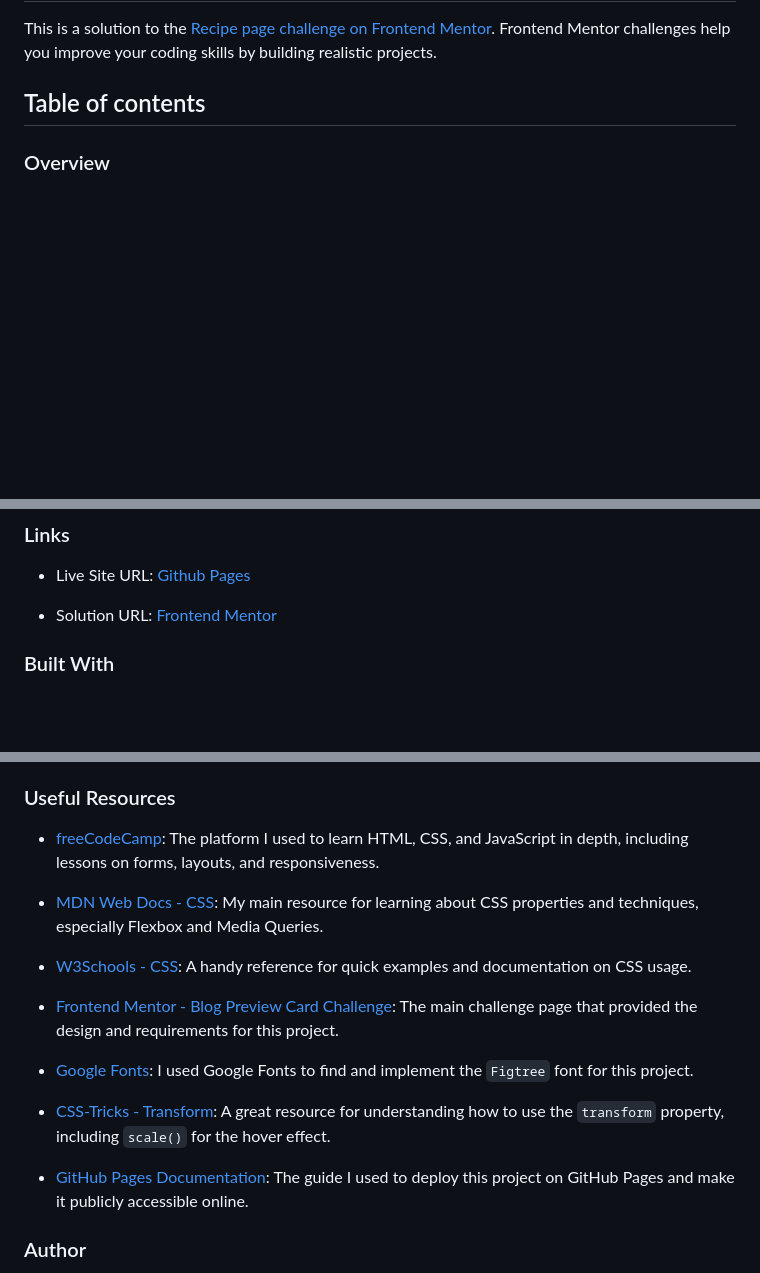
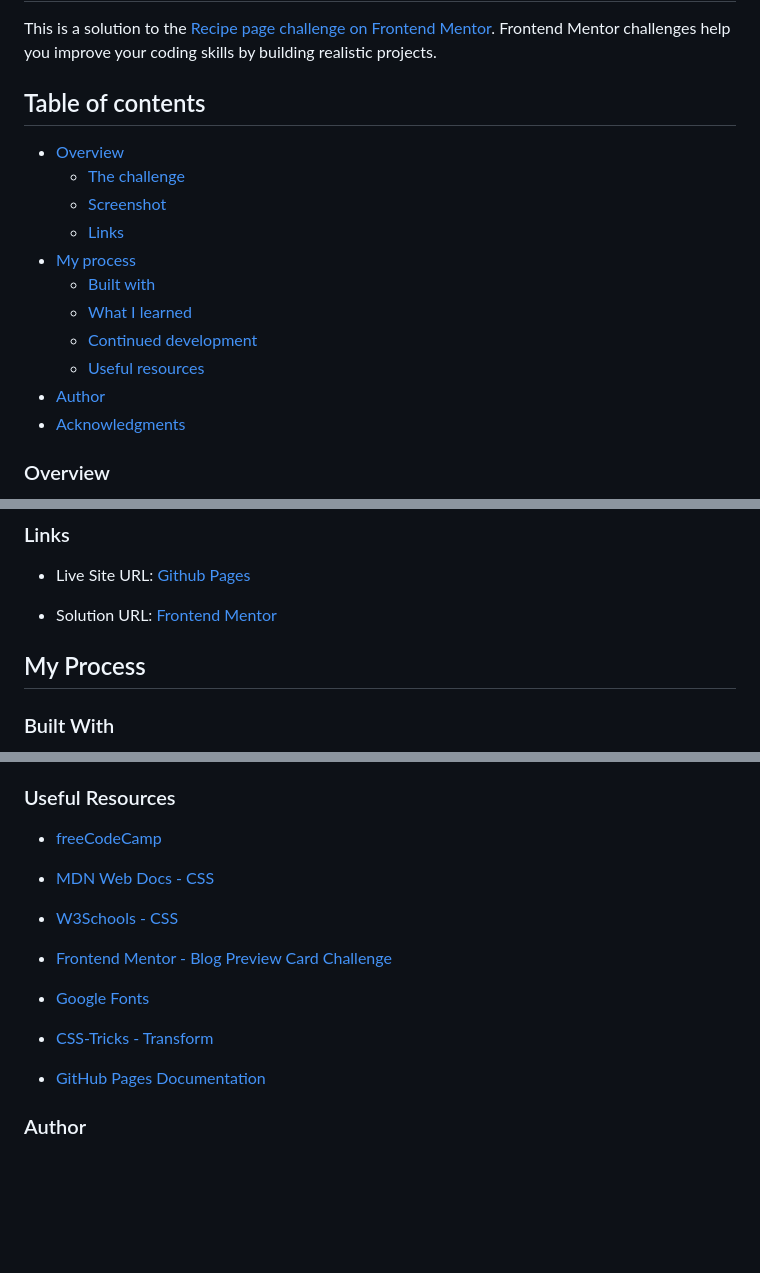
Before and after one commit to haese-hks/recipe-page, a Markdown page: README.md, 3 parts joined by grey strips. Drawn GitHub-style; blank space fills up the shorter version.

```diff
--- a/README.md
+++ b/README.md
@@ -3,6 +3,18 @@
 This is a solution to the [Recipe page challenge on Frontend Mentor](https://www.frontendmentor.io/challenges/recipe-page-KiTsR8QQKm). Frontend Mentor challenges help you improve your coding skills by building realistic projects.
 
 ## Table of contents
+
+- [Overview](#overview)
+  - [The challenge](#the-challenge)
+  - [Screenshot](#screenshot)
+  - [Links](#links)
+- [My process](#my-process)
+  - [Built with](#built-with)
+  - [What I learned](#what-i-learned)
+  - [Continued development](#continued-development)
+  - [Useful resources](#useful-resources)
+- [Author](#author)
+- [Acknowledgments](#acknowledgments)
 
 ### Overview
 
@@ -23,6 +35,8 @@ the challenge is to build out this recipe page and get it looking as close to th
 - Live Site URL: [Github Pages](https://haese-hks.github.io/recipe-page/)
 
 - Solution URL: [Frontend Mentor](https://www.frontendmentor.io/solutions/resipe-page-solution-x3J8Nf0aFP)
+
+## My Process
 
 ### Built With
 
@@ -46,19 +60,19 @@ the challenge is to build out this recipe page and get it looking as close to th
 
 ### Useful Resources
 
-- [freeCodeCamp](https://www.freecodecamp.org/): The platform I used to learn HTML, CSS, and JavaScript in depth, including lessons on forms, layouts, and responsiveness.
+- [freeCodeCamp](https://www.freecodecamp.org/)
 
-- [MDN Web Docs - CSS](https://developer.mozilla.org/en-US/docs/Web/CSS): My main resource for learning about CSS properties and techniques, especially Flexbox and Media Queries.
+- [MDN Web Docs - CSS](https://developer.mozilla.org/en-US/docs/Web/CSS)
 
-- [W3Schools - CSS](https://www.w3schools.com/css/): A handy reference for quick examples and documentation on CSS usage.
+- [W3Schools - CSS](https://www.w3schools.com/css/)
 
-- [Frontend Mentor - Blog Preview Card Challenge](https://www.frontendmentor.io/challenges/blog-preview-card-ryaPa2l8M): The main challenge page that provided the design and requirements for this project.
+- [Frontend Mentor - Blog Preview Card Challenge](https://www.frontendmentor.io/challenges/blog-preview-card-ryaPa2l8M)
 
-- [Google Fonts](https://fonts.google.com/): I used Google Fonts to find and implement the `Figtree` font for this project.
+- [Google Fonts](https://fonts.google.com/)
 
-- [CSS-Tricks - Transform](https://css-tricks.com/almanac/properties/t/transform/): A great resource for understanding how to use the `transform` property, including `scale()` for the hover effect.
+- [CSS-Tricks - Transform](https://css-tricks.com/almanac/properties/t/transform/)
 
-- [GitHub Pages Documentation](https://docs.github.com/en/pages): The guide I used to deploy this project on GitHub Pages and make it publicly accessible online.
+- [GitHub Pages Documentation](https://docs.github.com/en/pages)
 
 ### Author
 
```
